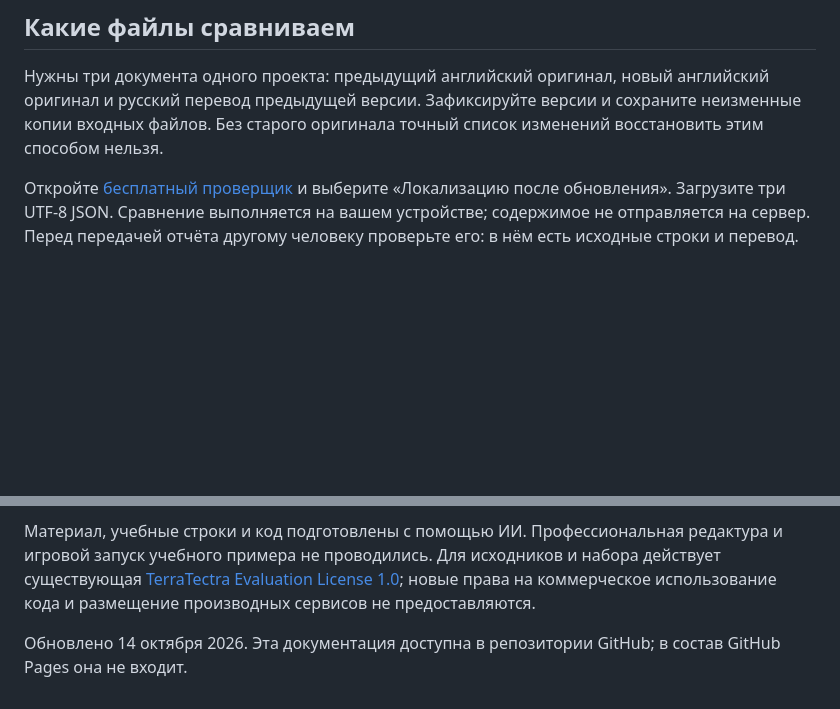
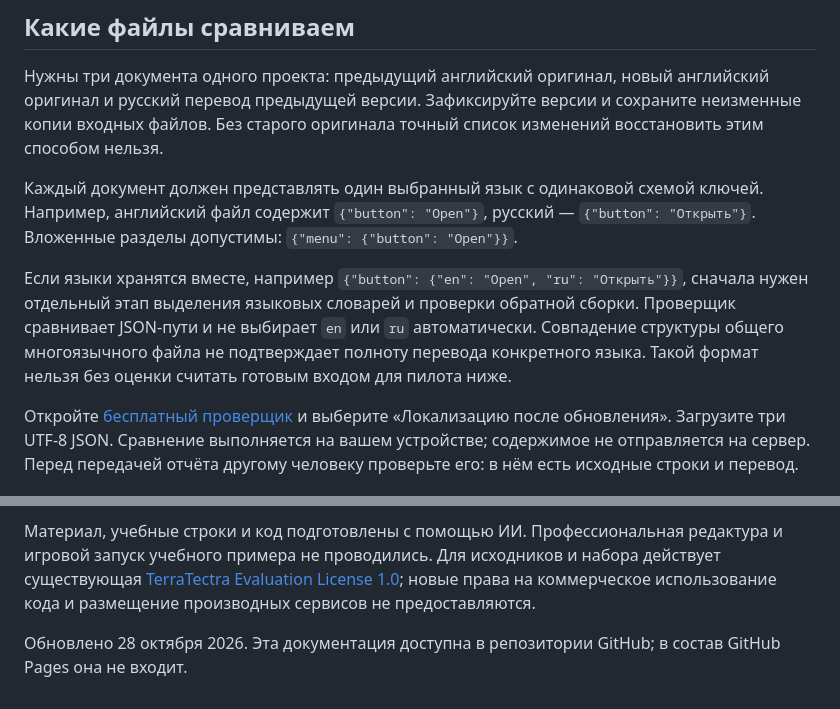
Before and after one commit to TerraTectra/autotools-hub, a Markdown page: _workshop/localization/README.md, 2 parts joined by grey strips. GitHub-like rendering; blank space fills up the shorter version.

Commit message:
docs(localization): clarify per-language JSON input requirements

```diff
--- a/_workshop/localization/README.md
+++ b/_workshop/localization/README.md
@@ -5,6 +5,10 @@
 ## Какие файлы сравниваем
 
 Нужны три документа одного проекта: предыдущий английский оригинал, новый английский оригинал и русский перевод предыдущей версии. Зафиксируйте версии и сохраните неизменные копии входных файлов. Без старого оригинала точный список изменений восстановить этим способом нельзя.
+
+Каждый документ должен представлять один выбранный язык с одинаковой схемой ключей. Например, английский файл содержит `{"button": "Open"}`, русский — `{"button": "Открыть"}`. Вложенные разделы допустимы: `{"menu": {"button": "Open"}}`.
+
+Если языки хранятся вместе, например `{"button": {"en": "Open", "ru": "Открыть"}}`, сначала нужен отдельный этап выделения языковых словарей и проверки обратной сборки. Проверщик сравнивает JSON-пути и не выбирает `en` или `ru` автоматически. Совпадение структуры общего многоязычного файла не подтверждает полноту перевода конкретного языка. Такой формат нельзя без оценки считать готовым входом для пилота ниже.
 
 Откройте [бесплатный проверщик](https://terratectra.github.io/autotools-hub/site/gaming/localization-check/) и выберите «Локализацию после обновления». Загрузите три UTF-8 JSON. Сравнение выполняется на вашем устройстве; содержимое не отправляется на сервер. Перед передачей отчёта другому человеку проверьте его: в нём есть исходные строки и перевод.
 
@@ -48,4 +52,4 @@
 
 Материал, учебные строки и код подготовлены с помощью ИИ. Профессиональная редактура и игровой запуск учебного примера не проводились. Для исходников и набора действует существующая [TerraTectra Evaluation License 1.0](../../LICENSE); новые права на коммерческое использование кода и размещение производных сервисов не предоставляются.
 
-Обновлено 14 октября 2026. Эта документация доступна в репозитории GitHub; в состав GitHub Pages она не входит.
+Обновлено 28 октября 2026. Эта документация доступна в репозитории GitHub; в состав GitHub Pages она не входит.
```
